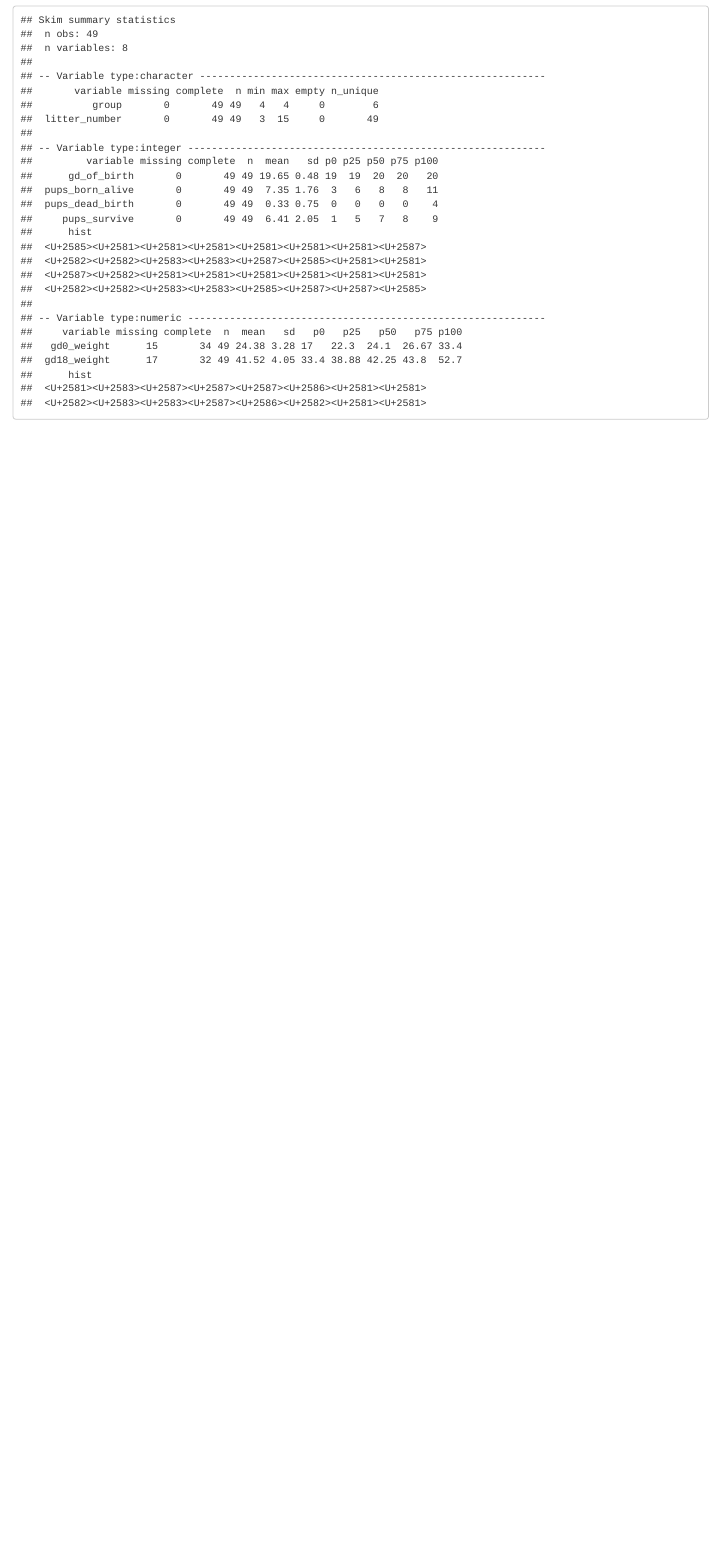
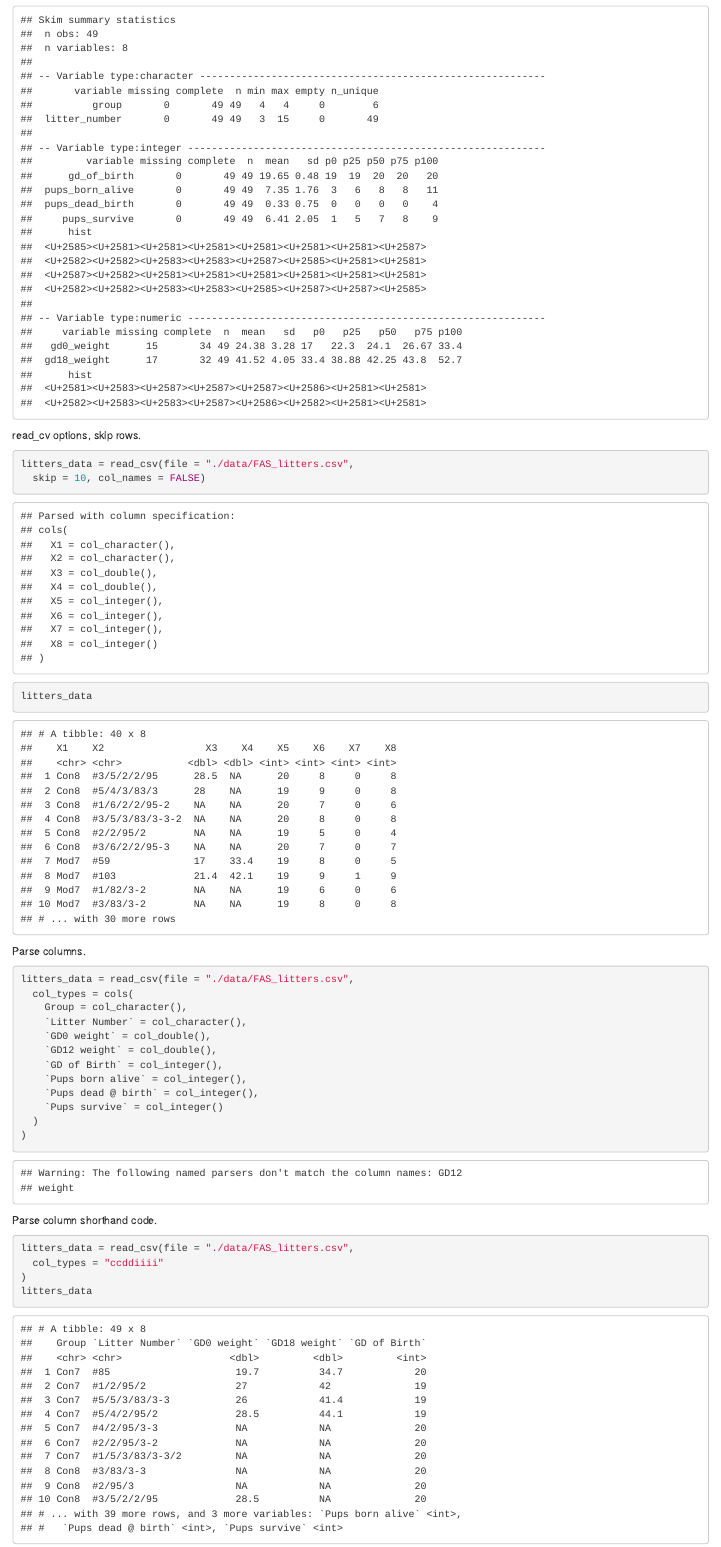
Before and after one commit to sal2222/data_wrangling_I, an R Markdown document (data_wrangling_I.Rmd): the page in a window 1100 px wide, from 2090 px down. The pictures show the output file data_wrangling_I.html that the author committed with the source, opened offline.

Commit message:
parse columns

````diff
--- a/data_wrangling_I.Rmd
+++ b/data_wrangling_I.Rmd
@@ -33,3 +33,36 @@ tail(litters_data)
 
 skimr::skim(litters_data)
 ```
+read_cv options, skip rows.
+
+```{r read_csv options}
+litters_data = read_csv(file = "./data/FAS_litters.csv",
+  skip = 10, col_names = FALSE)
+litters_data
+```
+
+Parse columns.
+
+```{r parse columns}
+litters_data = read_csv(file = "./data/FAS_litters.csv",
+  col_types = cols(
+    Group = col_character(),
+    `Litter Number` = col_character(),
+    `GD0 weight` = col_double(),
+    `GD12 weight` = col_double(),
+    `GD of Birth` = col_integer(),
+    `Pups born alive` = col_integer(),
+    `Pups dead @ birth` = col_integer(),
+    `Pups survive` = col_integer()
+  )
+)
+```
+
+Parse column shorthand code.
+
+```{r parse shorthand}
+litters_data = read_csv(file = "./data/FAS_litters.csv",
+  col_types = "ccddiiii"
+)
+litters_data
+```
````
Also changed, not shown: data_wrangling_I.html.
